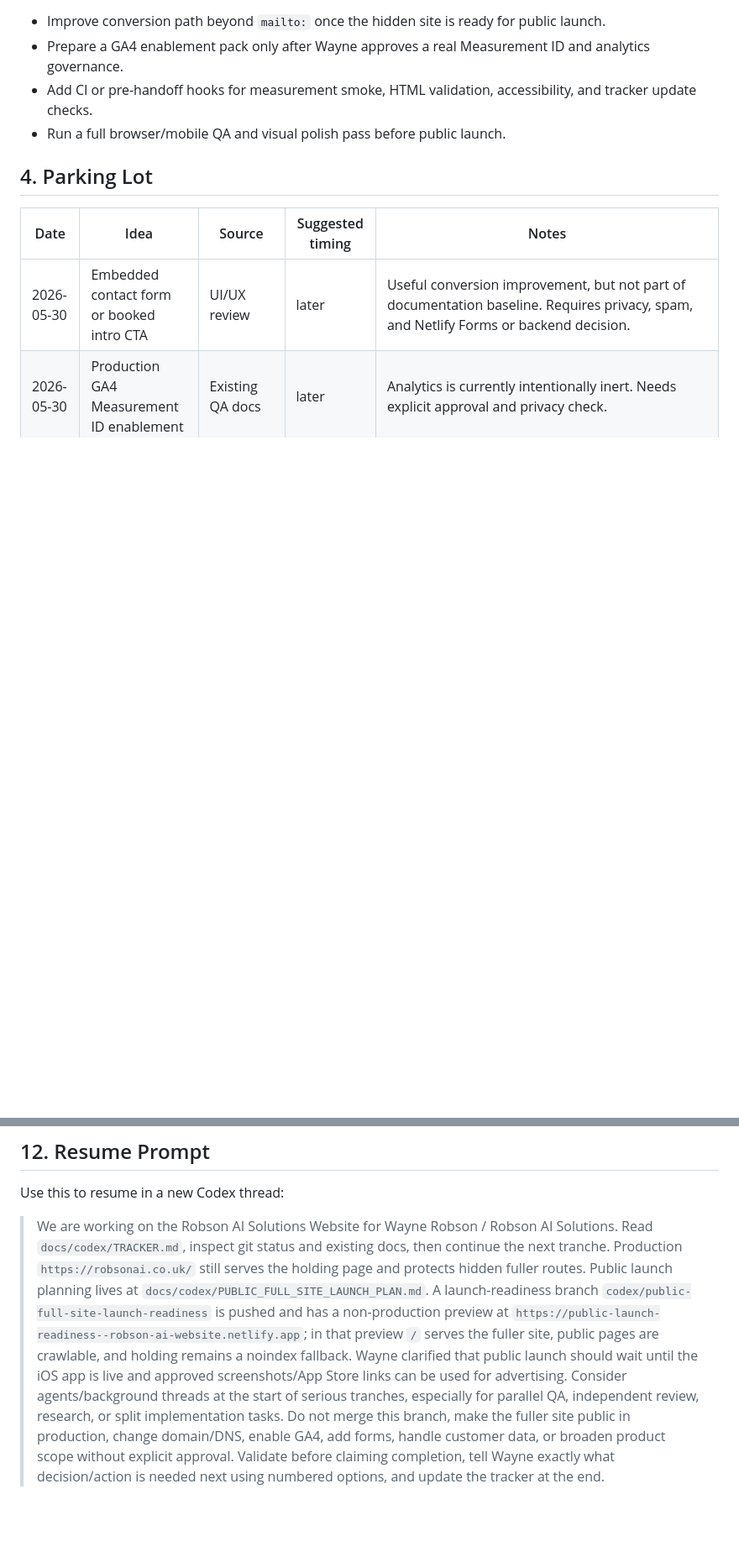
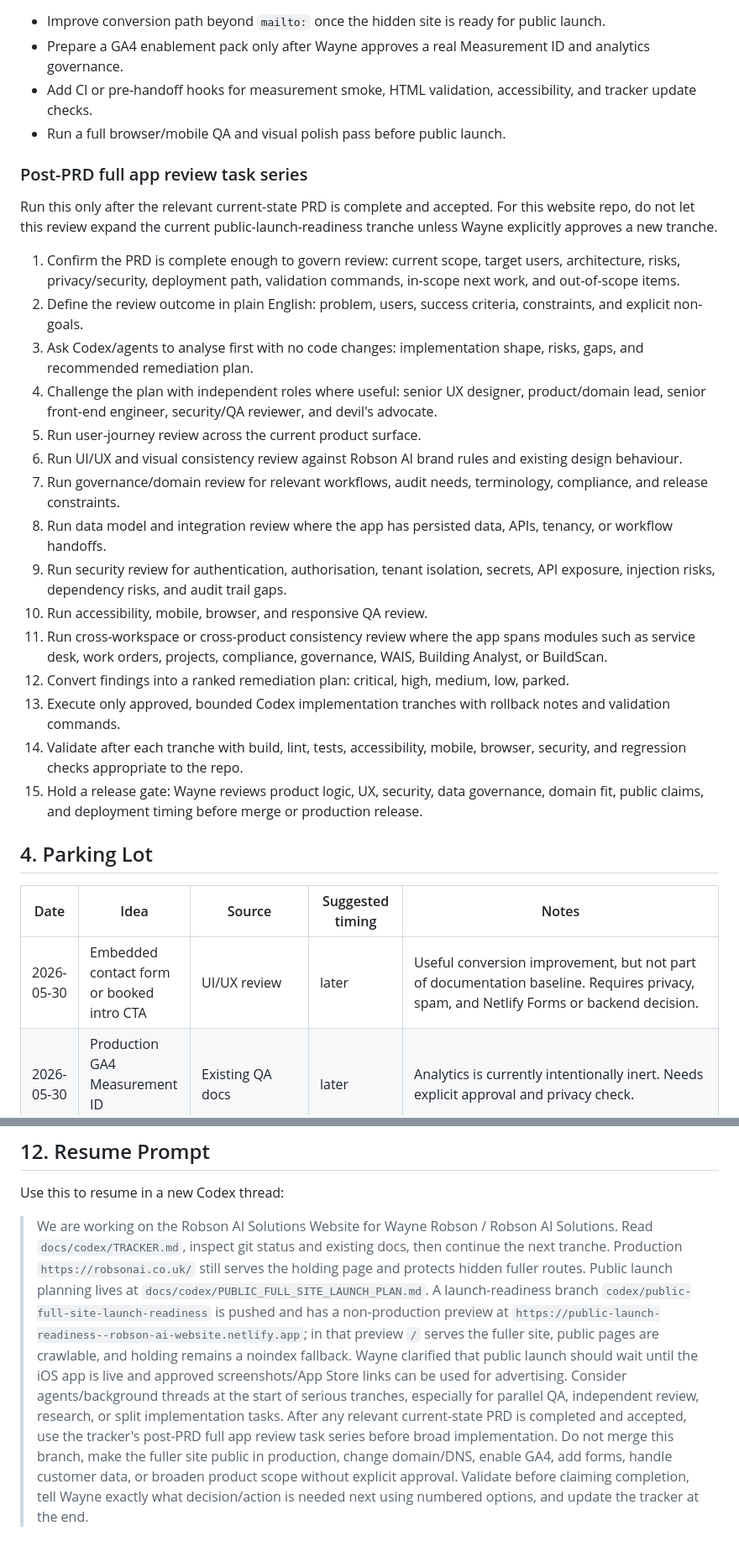
Before and after one commit to LoganRobson70/robson-ai-solutions-website, a Markdown page: docs/codex/TRACKER.md, 2 parts joined by grey strips. Shown at 84% size. GitHub-like rendering; blank space fills up the shorter version.

Commit message:
Record post-PRD app review workflow

```diff
--- a/docs/codex/TRACKER.md
+++ b/docs/codex/TRACKER.md
@@ -83,6 +83,26 @@ Done criteria:
 - Add CI or pre-handoff hooks for measurement smoke, HTML validation, accessibility, and tracker update checks.
 - Run a full browser/mobile QA and visual polish pass before public launch.
 
+### Post-PRD full app review task series
+
+Run this only after the relevant current-state PRD is complete and accepted. For this website repo, do not let this review expand the current public-launch-readiness tranche unless Wayne explicitly approves a new tranche.
+
+1. Confirm the PRD is complete enough to govern review: current scope, target users, architecture, risks, privacy/security, deployment path, validation commands, in-scope next work, and out-of-scope items.
+2. Define the review outcome in plain English: problem, users, success criteria, constraints, and explicit non-goals.
+3. Ask Codex/agents to analyse first with no code changes: implementation shape, risks, gaps, and recommended remediation plan.
+4. Challenge the plan with independent roles where useful: senior UX designer, product/domain lead, senior front-end engineer, security/QA reviewer, and devil's advocate.
+5. Run user-journey review across the current product surface.
+6. Run UI/UX and visual consistency review against Robson AI brand rules and existing design behaviour.
+7. Run governance/domain review for relevant workflows, audit needs, terminology, compliance, and release constraints.
+8. Run data model and integration review where the app has persisted data, APIs, tenancy, or workflow handoffs.
+9. Run security review for authentication, authorisation, tenant isolation, secrets, API exposure, injection risks, dependency risks, and audit trail gaps.
+10. Run accessibility, mobile, browser, and responsive QA review.
+11. Run cross-workspace or cross-product consistency review where the app spans modules such as service desk, work orders, projects, compliance, governance, WAIS, Building Analyst, or BuildScan.
+12. Convert findings into a ranked remediation plan: critical, high, medium, low, parked.
+13. Execute only approved, bounded Codex implementation tranches with rollback notes and validation commands.
+14. Validate after each tranche with build, lint, tests, accessibility, mobile, browser, security, and regression checks appropriate to the repo.
+15. Hold a release gate: Wayne reviews product logic, UX, security, data governance, domain fit, public claims, and deployment timing before merge or production release.
+
 ## 4. Parking Lot
 
 | Date | Idea | Source | Suggested timing | Notes |
@@ -244,4 +267,4 @@ Detailed recommendations live in `docs/codex/CAPABILITY_AUDIT.md`.
 
 Use this to resume in a new Codex thread:
 
-> We are working on the Robson AI Solutions Website for Wayne Robson / Robson AI Solutions. Read `docs/codex/TRACKER.md`, inspect git status and existing docs, then continue the next tranche. Production `https://robsonai.co.uk/` still serves the holding page and protects hidden fuller routes. Public launch planning lives at `docs/codex/PUBLIC_FULL_SITE_LAUNCH_PLAN.md`. A launch-readiness branch `codex/public-full-site-launch-readiness` is pushed and has a non-production preview at `https://public-launch-readiness--robson-ai-website.netlify.app`; in that preview `/` serves the fuller site, public pages are crawlable, and holding remains a noindex fallback. Wayne clarified that public launch should wait until the iOS app is live and approved screenshots/App Store links can be used for advertising. Consider agents/background threads at the start of serious tranches, especially for parallel QA, independent review, research, or split implementation tasks. Do not merge this branch, make the fuller site public in production, change domain/DNS, enable GA4, add forms, handle customer data, or broaden product scope without explicit approval. Validate before claiming completion, tell Wayne exactly what decision/action is needed next using numbered options, and update the tracker at the end.
+> We are working on the Robson AI Solutions Website for Wayne Robson / Robson AI Solutions. Read `docs/codex/TRACKER.md`, inspect git status and existing docs, then continue the next tranche. Production `https://robsonai.co.uk/` still serves the holding page and protects hidden fuller routes. Public launch planning lives at `docs/codex/PUBLIC_FULL_SITE_LAUNCH_PLAN.md`. A launch-readiness branch `codex/public-full-site-launch-readiness` is pushed and has a non-production preview at `https://public-launch-readiness--robson-ai-website.netlify.app`; in that preview `/` serves the fuller site, public pages are crawlable, and holding remains a noindex fallback. Wayne clarified that public launch should wait until the iOS app is live and approved screenshots/App Store links can be used for advertising. Consider agents/background threads at the start of serious tranches, especially for parallel QA, independent review, research, or split implementation tasks. After any relevant current-state PRD is completed and accepted, use the tracker's post-PRD full app review task series before broad implementation. Do not merge this branch, make the fuller site public in production, change domain/DNS, enable GA4, add forms, handle customer data, or broaden product scope without explicit approval. Validate before claiming completion, tell Wayne exactly what decision/action is needed next using numbered options, and update the tracker at the end.
```
Also changed, not shown: other parts of docs/codex/TRACKER.md (+4 -1 lines).
